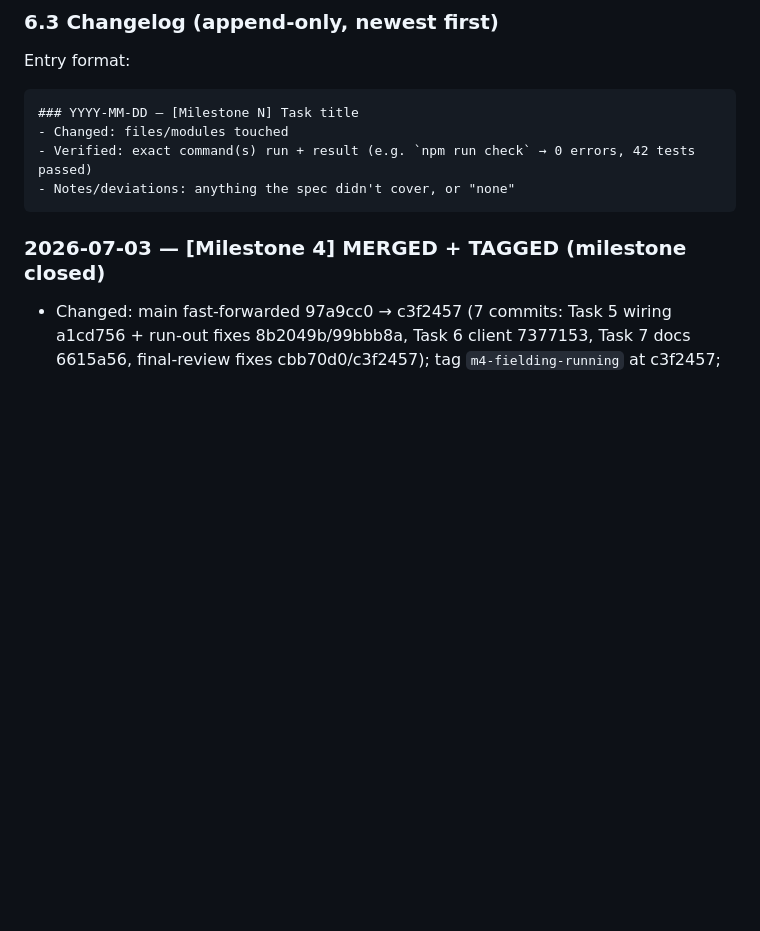
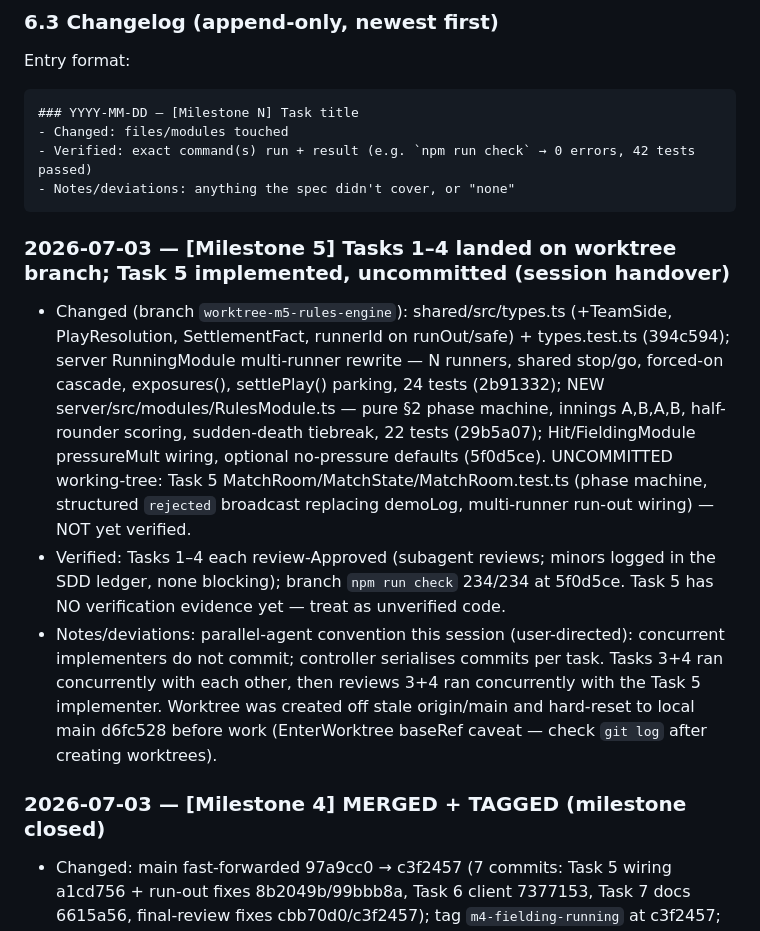
Before and after one commit to Quackerzoid/carlquest3, a Markdown page: CLAUDE.md, the part around one of its changes. Rendered like a GitHub page; blank space fills up the shorter version.

Commit message:
docs: log milestone 5 handover state (tasks 1-4 landed, task 5 uncommitted)
Co-Authored-By: Claude Fable 5 <noreply@anthropic.com>

````diff
--- a/CLAUDE.md
+++ b/CLAUDE.md
@@ -118,6 +118,11 @@ Entry format:
 - Verified: exact command(s) run + result (e.g. `npm run check` → 0 errors, 42 tests passed)
 - Notes/deviations: anything the spec didn't cover, or "none"
 ```
+
+### 2026-07-03 — [Milestone 5] Tasks 1–4 landed on worktree branch; Task 5 implemented, uncommitted (session handover)
+- Changed (branch `worktree-m5-rules-engine`): shared/src/types.ts (+TeamSide, PlayResolution, SettlementFact, runnerId on runOut/safe) + types.test.ts (394c594); server RunningModule multi-runner rewrite — N runners, shared stop/go, forced-on cascade, exposures(), settlePlay() parking, 24 tests (2b91332); NEW server/src/modules/RulesModule.ts — pure §2 phase machine, innings A,B,A,B, half-rounder scoring, sudden-death tiebreak, 22 tests (29b5a07); Hit/FieldingModule pressureMult wiring, optional no-pressure defaults (5f0d5ce). UNCOMMITTED working-tree: Task 5 MatchRoom/MatchState/MatchRoom.test.ts (phase machine, structured `rejected` broadcast replacing demoLog, multi-runner run-out wiring) — NOT yet verified.
+- Verified: Tasks 1–4 each review-Approved (subagent reviews; minors logged in the SDD ledger, none blocking); branch `npm run check` 234/234 at 5f0d5ce. Task 5 has NO verification evidence yet — treat as unverified code.
+- Notes/deviations: parallel-agent convention this session (user-directed): concurrent implementers do not commit; controller serialises commits per task. Tasks 3+4 ran concurrently with each other, then reviews 3+4 ran concurrently with the Task 5 implementer. Worktree was created off stale origin/main and hard-reset to local main d6fc528 before work (EnterWorktree baseRef caveat — check `git log` after creating worktrees).
 
 ### 2026-07-03 — [Milestone 4] MERGED + TAGGED (milestone closed)
 - Changed: main fast-forwarded 97a9cc0 → c3f2457 (7 commits: Task 5 wiring a1cd756 + run-out fixes 8b2049b/99bbb8a, Task 6 client 7377153, Task 7 docs 6615a56, final-review fixes cbb70d0/c3f2457); tag `m4-fielding-running` at c3f2457; worktree + branch removed.
````
Also changed, not shown: other parts of CLAUDE.md (+1 -1 lines).
